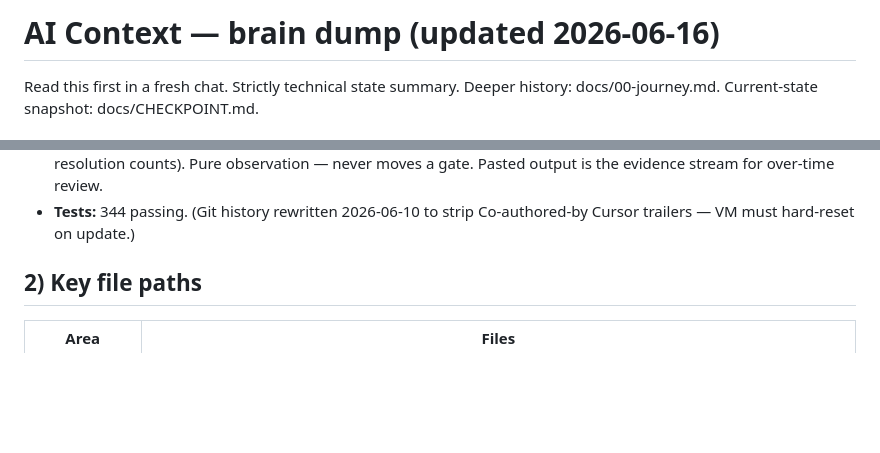
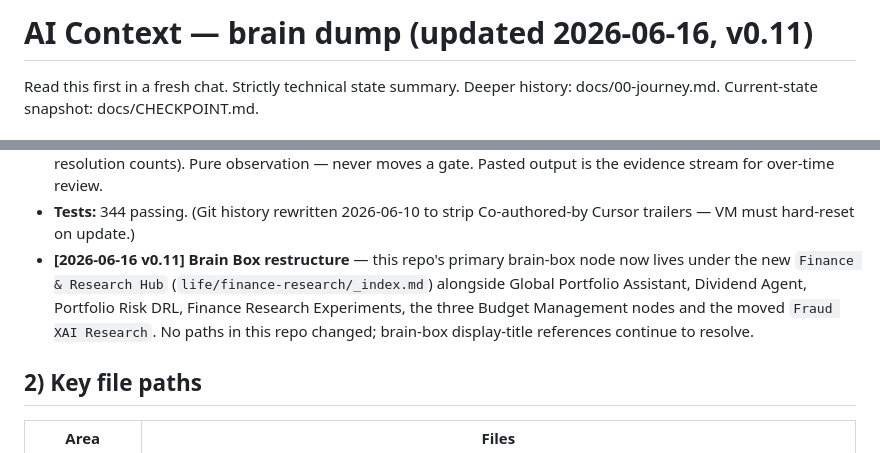
Before and after one commit to TheFinix13/Trading_AI_model, a Markdown page: ai_context.md, 2 parts joined by grey strips. GitHub-like rendering; blank space fills up the shorter version.

Commit message:
ai_context: brain-box v0.11 hub + research repo rename
The brain-box restructure ships the new Finance & Research Hub
(`life/finance-research/_index.md`); add a one-line note in ai_context so
fresh chats know where this repo's brain-box node now lives. The research
repo it relates to is now `finance-research-experiments` (renamed from
`confluence-lab`).

No code paths in this repo changed; rule files referencing the new name
(`.cursor/rules/use-brain-box.mdc`, `academic-writing.mdc`,
`cross-pollination.mdc`) are still untracked and stay that way.

```diff
--- a/ai_context.md
+++ b/ai_context.md
@@ -1,4 +1,4 @@
-# AI Context — brain dump (updated 2026-06-16)
+# AI Context — brain dump (updated 2026-06-16, v0.11)
 
 Read this first in a fresh chat. Strictly technical state summary.
 Deeper history: docs/00-journey.md. Current-state snapshot: docs/CHECKPOINT.md.
@@ -76,6 +76,13 @@ Deeper history: docs/00-journey.md. Current-state snapshot: docs/CHECKPOINT.md.
   for over-time review.
 - **Tests:** 344 passing. (Git history rewritten 2026-06-10 to strip
   Co-authored-by Cursor trailers — VM must hard-reset on update.)
+- **[2026-06-16 v0.11] Brain Box restructure** — this repo's primary
+  brain-box node now lives under the new `Finance & Research Hub`
+  (`life/finance-research/_index.md`) alongside Global Portfolio
+  Assistant, Dividend Agent, Portfolio Risk DRL, Finance Research Experiments, the
+  three Budget Management nodes and the moved `Fraud XAI Research`.
+  No paths in this repo changed; brain-box display-title references
+  continue to resolve.
 
 ## 2) Key file paths
 
```
